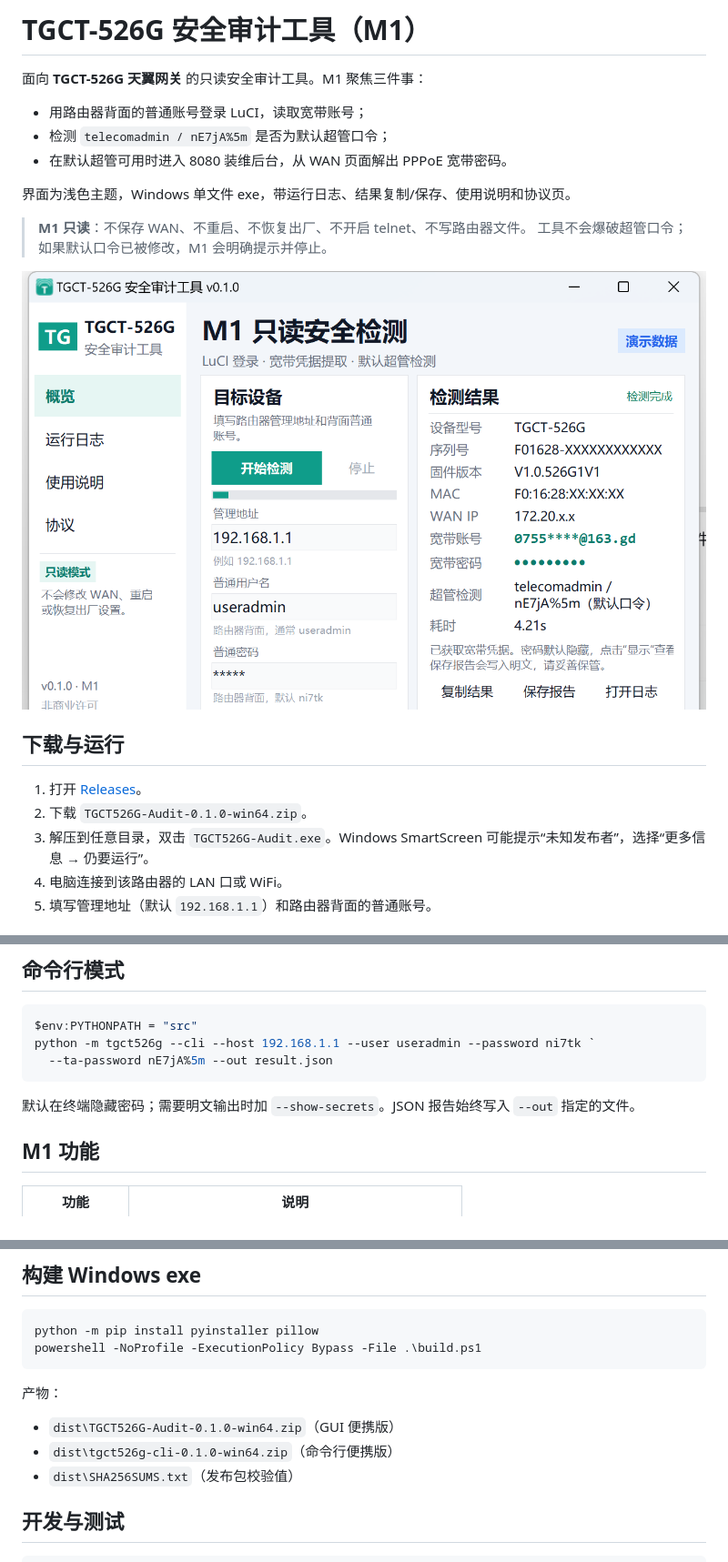
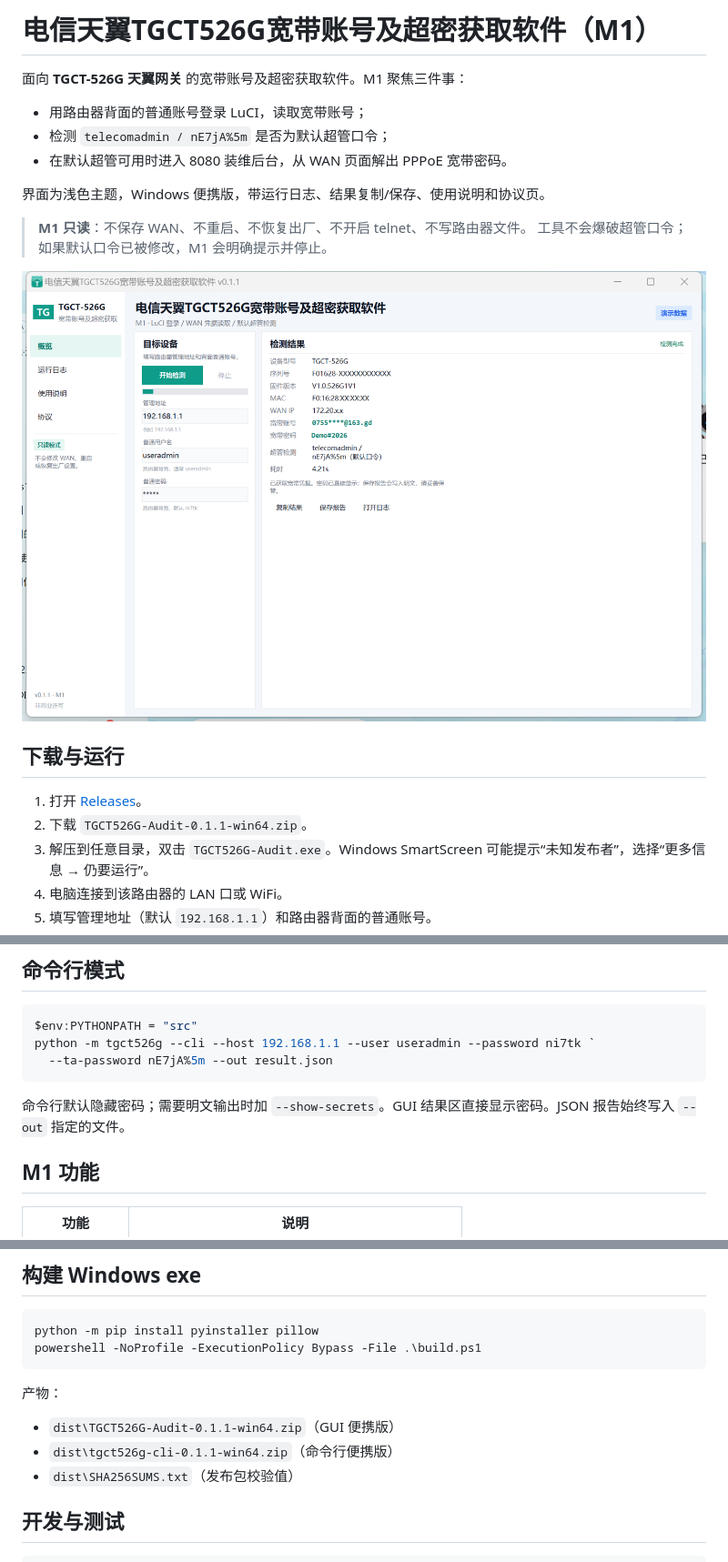
Before and after one commit to dellzou/tgct-526g-audit, a Markdown page: README.md, 3 parts joined by grey strips. Shown at 91% size. GitHub-like rendering; pictures changed too: docs/screenshot.png.

Commit message:
M1: TGCT-526G read-only audit GUI, portable Windows build, docs and license

````diff
--- a/README.md
+++ b/README.md
@@ -1,12 +1,12 @@
-# TGCT-526G 安全审计工具（M1）
+# 电信天翼TGCT526G宽带账号及超密获取软件（M1）
 
-面向 **TGCT-526G 天翼网关** 的只读安全审计工具。M1 聚焦三件事：
+面向 **TGCT-526G 天翼网关** 的宽带账号及超密获取软件。M1 聚焦三件事：
 
 - 用路由器背面的普通账号登录 LuCI，读取宽带账号；
 - 检测 `telecomadmin / nE7jA%5m` 是否为默认超管口令；
 - 在默认超管可用时进入 8080 装维后台，从 WAN 页面解出 PPPoE 宽带密码。
 
-界面为浅色主题，Windows 单文件 exe，带运行日志、结果复制/保存、使用说明和协议页。
+界面为浅色主题，Windows 便携版，带运行日志、结果复制/保存、使用说明和协议页。
 
 > **M1 只读**：不保存 WAN、不重启、不恢复出厂、不开启 telnet、不写路由器文件。
 > 工具不会爆破超管口令；如果默认口令已被修改，M1 会明确提示并停止。
@@ -16,7 +16,7 @@
 ## 下载与运行
 
 1. 打开 [Releases](https://github.com/dellzou/tgct-526g-audit/releases/latest)。
-2. 下载 `TGCT526G-Audit-0.1.0-win64.zip`。
+2. 下载 `TGCT526G-Audit-0.1.1-win64.zip`。
 3. 解压到任意目录，双击 `TGCT526G-Audit.exe`。Windows SmartScreen 可能提示“未知发布者”，选择“更多信息 → 仍要运行”。
 4. 电脑连接到该路由器的 LAN 口或 WiFi。
 5. 填写管理地址（默认 `192.168.1.1`）和路由器背面的普通账号。
@@ -43,7 +43,7 @@ python -m tgct526g --cli --host 192.168.1.1 --user useradmin --password ni7tk `
   --ta-password nE7jA%5m --out result.json
 ```
 
-默认在终端隐藏密码；需要明文输出时加 `--show-secrets`。JSON 报告始终写入 `--out` 指定的文件。
+命令行默认隐藏密码；需要明文输出时加 `--show-secrets`。GUI 结果区直接显示密码。JSON 报告始终写入 `--out` 指定的文件。
 
 ## M1 功能
 
@@ -76,8 +76,8 @@ powershell -NoProfile -ExecutionPolicy Bypass -File .\build.ps1
 
 产物：
 
-- `dist\TGCT526G-Audit-0.1.0-win64.zip`（GUI 便携版）
-- `dist\tgct526g-cli-0.1.0-win64.zip`（命令行便携版）
+- `dist\TGCT526G-Audit-0.1.1-win64.zip`（GUI 便携版）
+- `dist\tgct526g-cli-0.1.1-win64.zip`（命令行便携版）
 - `dist\SHA256SUMS.txt`（发布包校验值）
 
 ## 开发与测试
````
Also changed, not shown: other parts of README.md (+1 -1 lines), 8 other files.
